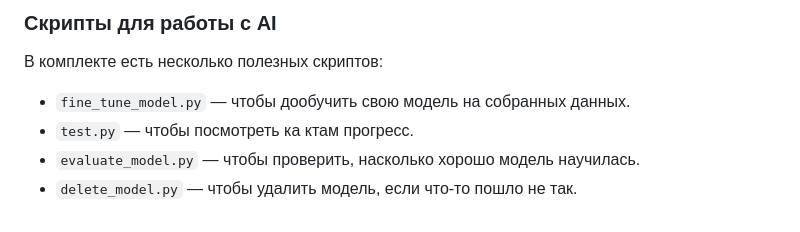
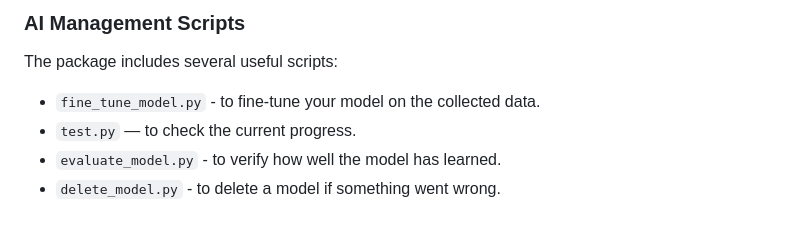
Before and after one commit to biolog-end/TeekaTubeAi, a Markdown page: README.md, the part around one of its changes. Rendered like a GitHub page.

```diff
--- a/README.md
+++ b/README.md
@@ -64,7 +66,7 @@ python main.py
 
-### Скрипты для работы с AI
-В комплекте есть несколько полезных скриптов:
-*   `fine_tune_model.py` — чтобы дообучить свою модель на собранных данных.
-*   `test.py` — чтобы посмотреть ка ктам прогресс.
-*   `evaluate_model.py` — чтобы проверить, насколько хорошо модель научилась.
-*   `delete_model.py` — чтобы удалить модель, если что-то пошло не так.
+### AI Management Scripts
+The package includes several useful scripts:
+*   `fine_tune_model.py` - to fine-tune your model on the collected data.
+*   `test.py` — to check the current progress.
+*   `evaluate_model.py` - to verify how well the model has learned.
+*   `delete_model.py` - to delete a model if something went wrong.
```
Also changed, not shown: other parts of README.md (+38 -36 lines).
